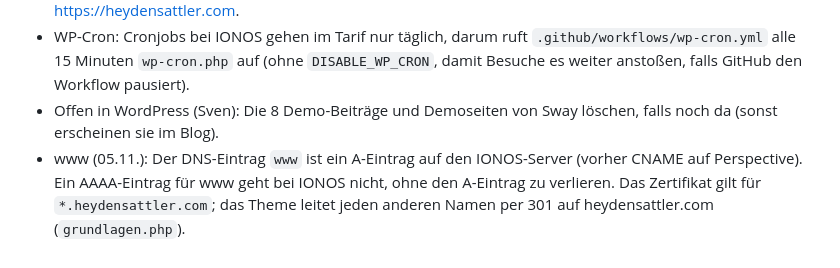
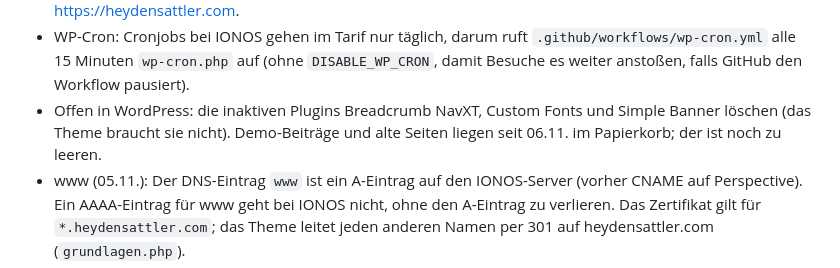
Before and after one commit to heydensattler/heydensattler, a Markdown page: CLAUDE.md, the part around the change. GitHub-like rendering.

Commit message:
CLAUDE.md: inaktive Plugins und Papierkorb als offene Punkte
Co-Authored-By: Claude Opus 5.5 <noreply@anthropic.com>

```diff
--- a/CLAUDE.md
+++ b/CLAUDE.md
@@ -57,8 +57,8 @@ Servernamen oder Schlüssel in Dateien oder Commits.
 - WP-Cron: Cronjobs bei IONOS gehen im Tarif nur täglich, darum ruft `.github/workflows/wp-cron.yml` alle
   15 Minuten `wp-cron.php` auf (ohne `DISABLE_WP_CRON`, damit Besuche es weiter anstoßen, falls GitHub den Workflow
   pausiert).
-- Offen in WordPress (Sven): Die 8 Demo-Beiträge und Demoseiten von Sway löschen, falls noch da (sonst erscheinen
-  sie im Blog).
+- Offen in WordPress: die inaktiven Plugins Breadcrumb NavXT, Custom Fonts und Simple Banner löschen (das Theme
+  braucht sie nicht). Demo-Beiträge und alte Seiten liegen seit 06.11. im Papierkorb; der ist noch zu leeren.
 - www (05.11.): Der DNS-Eintrag `www` ist ein A-Eintrag auf den IONOS-Server (vorher CNAME auf Perspective). Ein
   AAAA-Eintrag für www geht bei IONOS nicht, ohne den A-Eintrag zu verlieren. Das Zertifikat gilt für
   `*.heydensattler.com`; das Theme leitet jeden anderen Namen per 301 auf heydensattler.com (`grundlagen.php`).
```
